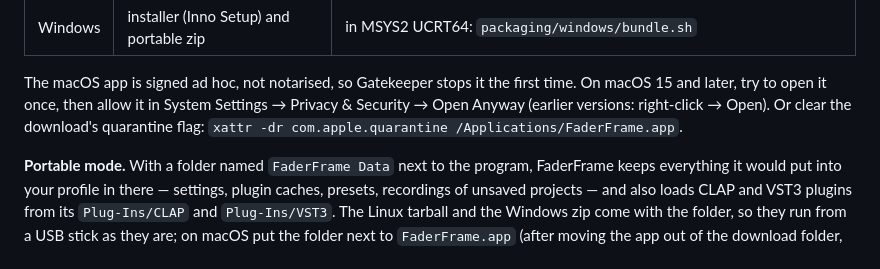
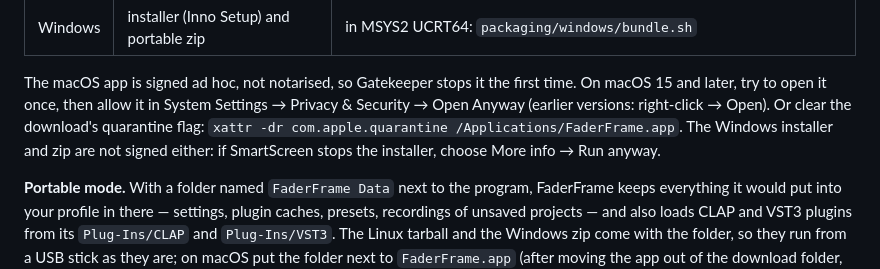
Before and after one commit to BurningTreeC/faderframe, a Markdown page: README.md, the part around the change. Rendered like a GitHub page.

```diff
--- a/README.md
+++ b/README.md
@@ -577,6 +577,8 @@ first time. On macOS 15 and later, try to open it once, then allow it in
 System Settings → Privacy & Security → Open Anyway (earlier versions:
 right-click → Open). Or clear the download's quarantine flag:
 `xattr -dr com.apple.quarantine /Applications/FaderFrame.app`.
+The Windows installer and zip are not signed either: if SmartScreen
+stops the installer, choose More info → Run anyway.
 
 **Portable mode.** With a folder named `FaderFrame Data` next to the
 program, FaderFrame keeps everything it would put into your profile in
```
Also changed, not shown: docs/ARCHITECTURE.md (+12 -12 lines).
